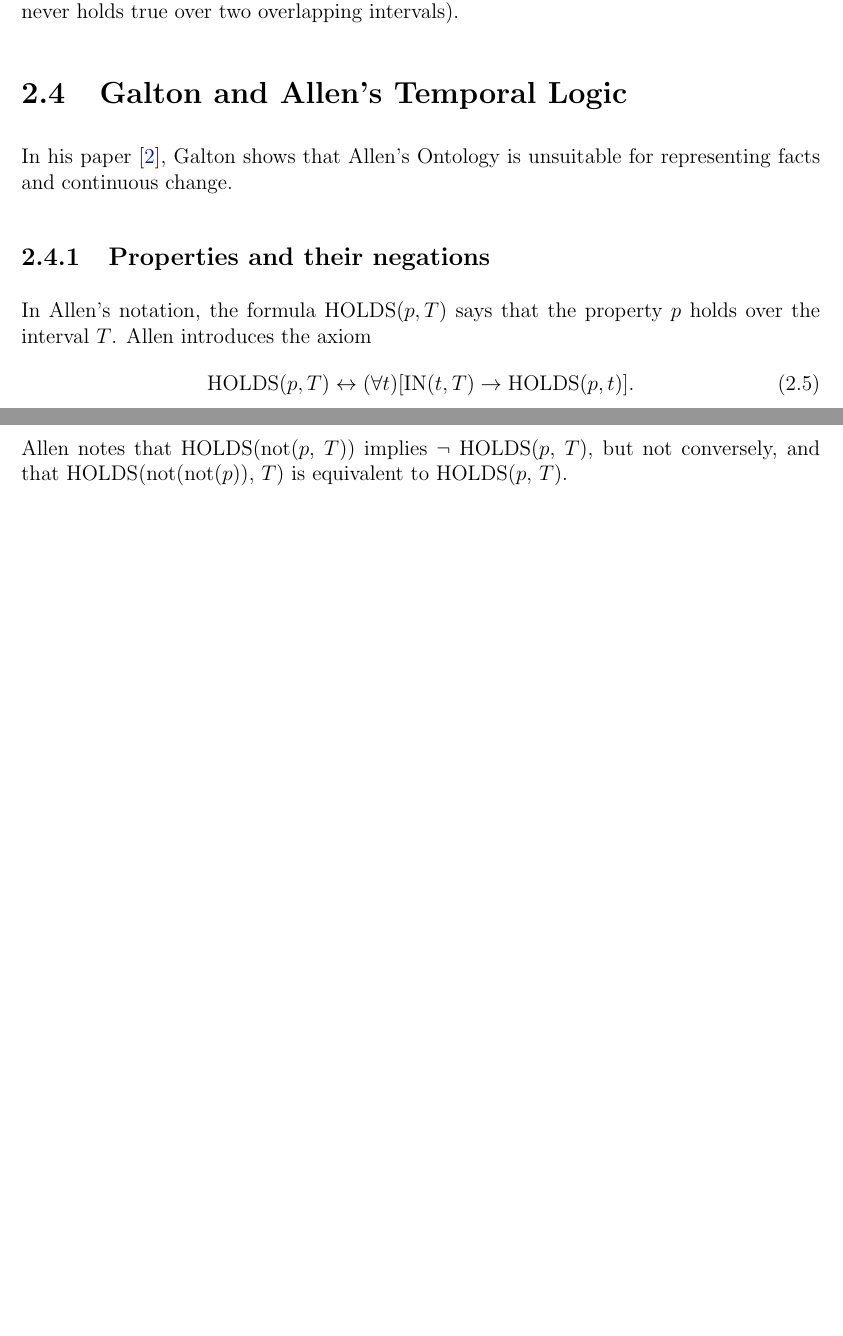
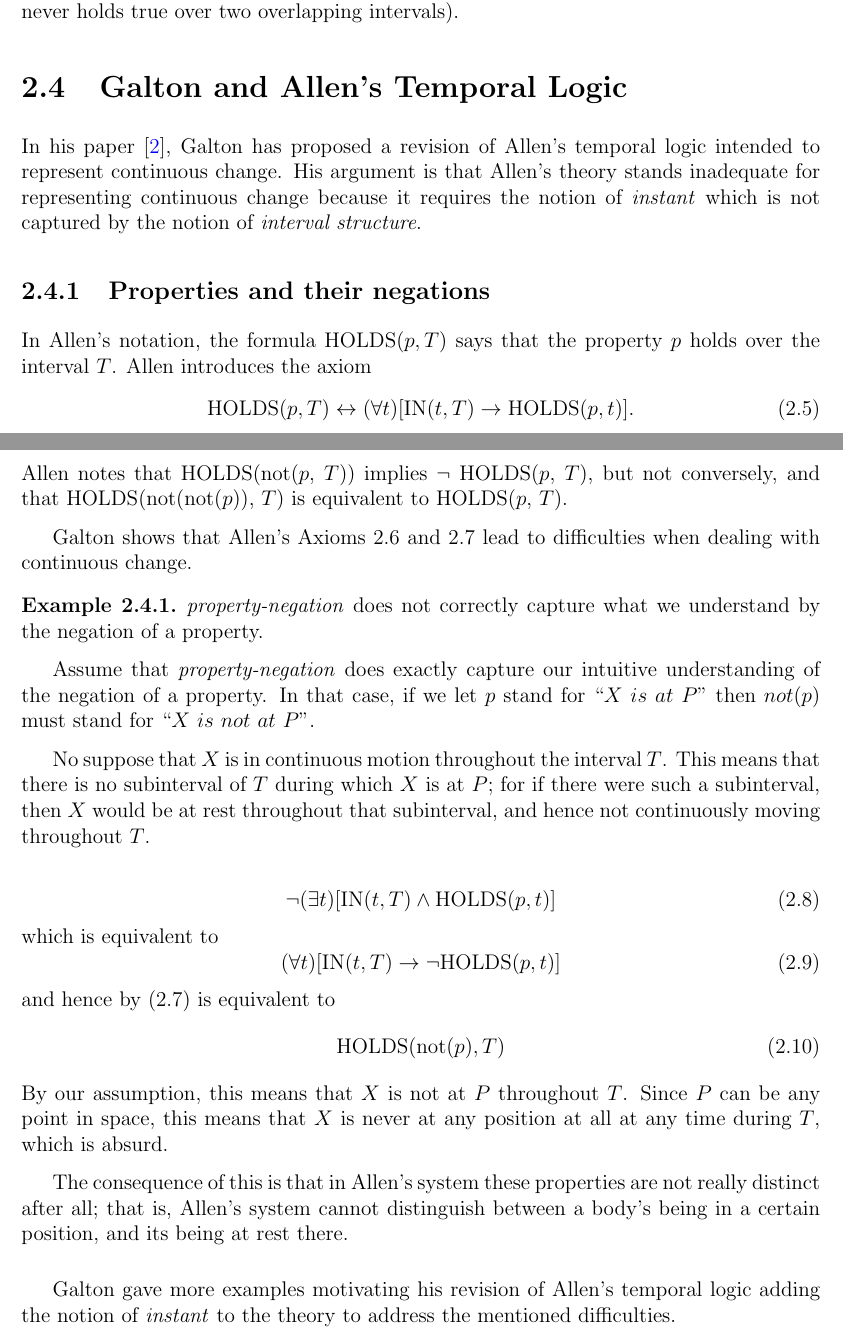
Before and after one commit to aboueleyes/bachelor-thesis, a LaTeX thesis (thesis.tex, which reads chapters/ch2.tex): two parts of pages 9 and 10 of 12, joined at a grey line, cut so that both start at the same text, the shorter picture padded with empty space. Compiled offline with pdfLaTeX.

Commit message:
add galton and allen.

```diff
--- a/chapters/ch2.tex
+++ b/chapters/ch2.tex
@@ -213,7 +213,8 @@ The ontology includes several classes of temporal entities, such as \textit{Down
 
 
 \section{Galton and Allen's Temporal Logic}
-In his paper \cite{galton2004}, Galton shows that Allen's Ontology is unsuitable for representing facts and continuous change.
+In his paper \cite{galton2004}, Galton has proposed a revision of Allen's temporal logic intended to represent continuous change.
+His argument is that Allen's theory stands inadequate for representing continuous change because it requires the notion of \textit{instant} which is not captured by the notion of \textit{interval structure}.
 
 \subsection{Properties and their negations}
 In Allen's notation, the formula $\text{HOLDS}(p, T)$ says that the property $p$ holds over the interval $T$.
@@ -232,2 +235,30 @@ And he defines the negation of a property as follows:
 \end{equation}
 Allen notes that HOLDS(not($p$, $T$)) implies $\neg$ HOLDS($p$, $T$), but not conversely, and that HOLDS(not(not($p$)), $T$) is equivalent to HOLDS($p$, $T$).
+
+Galton shows that Allen's Axioms \ref{eq:axiom1} and \ref{eq:axiom2} lead to difficulties when dealing with continuous change.
+
+\begin{exmp} \textit{property-negation} does not correctly capture what we understand by the negation of a property.
+
+	Assume that \textit{property-negation} does exactly capture our intuitive understanding of the negation of a property. In that case, if we let $p$ stand for ``$X \  is \  at \ P$''
+	then $not(p)$ must stand for ``$X \  is \  not \  at \ P$''.
+
+	No suppose that $X$ is in continuous motion throughout the interval $T$. This means that there is no subinterval of $T$ during which $X$ is at $P$;
+	for if there were such a subinterval, then $X$ would be at rest throughout that subinterval, and hence not continuously moving throughout $T$.
+
+	\begin{equation}
+		\neg (\exists t)[\text{IN}(t, T) \land \text{HOLDS}(p, t)]
+	\end{equation}
+	which is equivalent to
+	\begin{equation}
+		(\forall t)[\text{IN}(t, T) \to \neg \text{HOLDS}(p, t)]
+	\end{equation}
+	and hence by (\ref{eq:axiom2}) is equivalent to
+	\begin{equation}
+		\text{HOLDS}(\text{not}(p), T)
+	\end{equation}
+	By our assumption, this means that $X$ is not at $P$ throughout $T$. Since $P$ can be any point in space, this means that $X$ is never at any position at all at any time during $T$, which is absurd.
+
+	The consequence of this is that in Allen's system these properties are not really distinct after all; that is, Allen's system cannot distinguish between a body's being in a certain position, and its being at rest there.
+\end{exmp}
+
+Galton gave more examples motivating his revision of Allen's temporal logic adding the notion of \textit{instant} to the theory to address the mentioned difficulties.
```
Also changed, not shown: chapters/ch2.tex (2 more changed lines).
